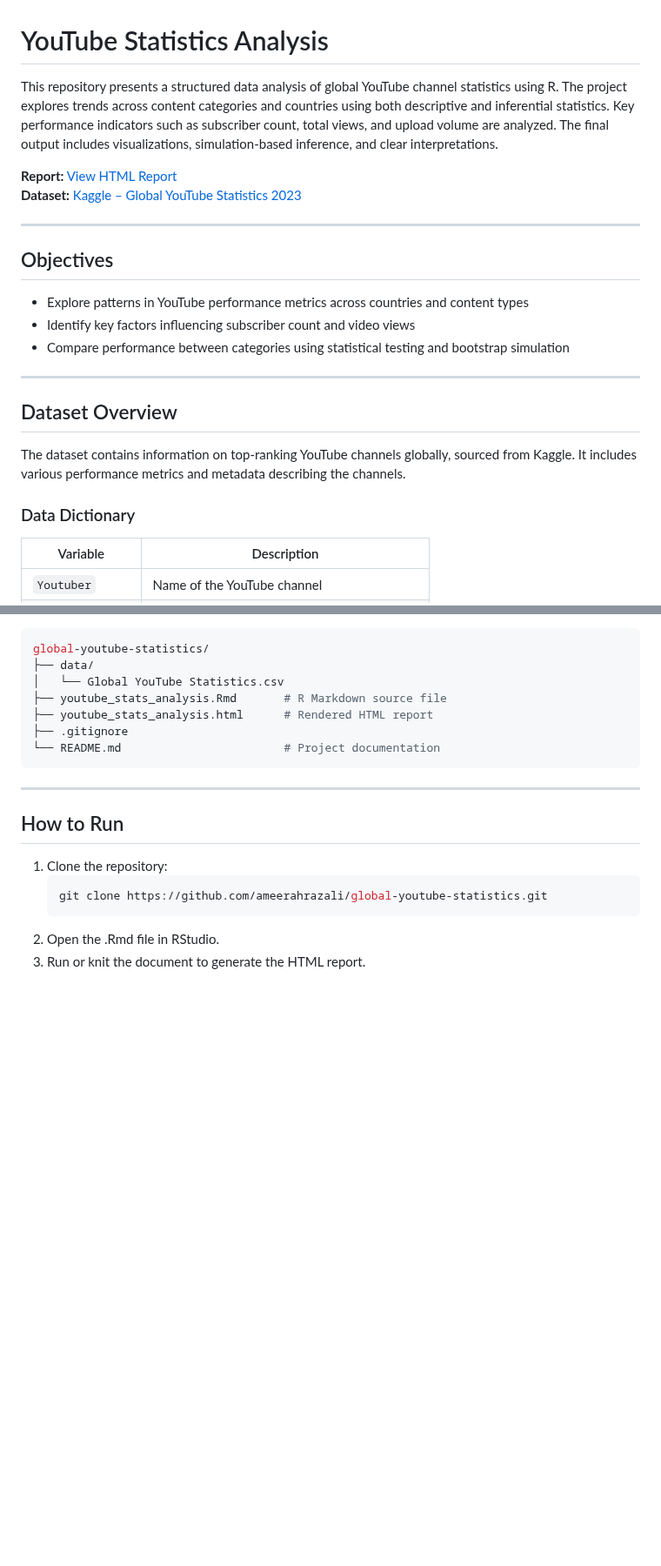
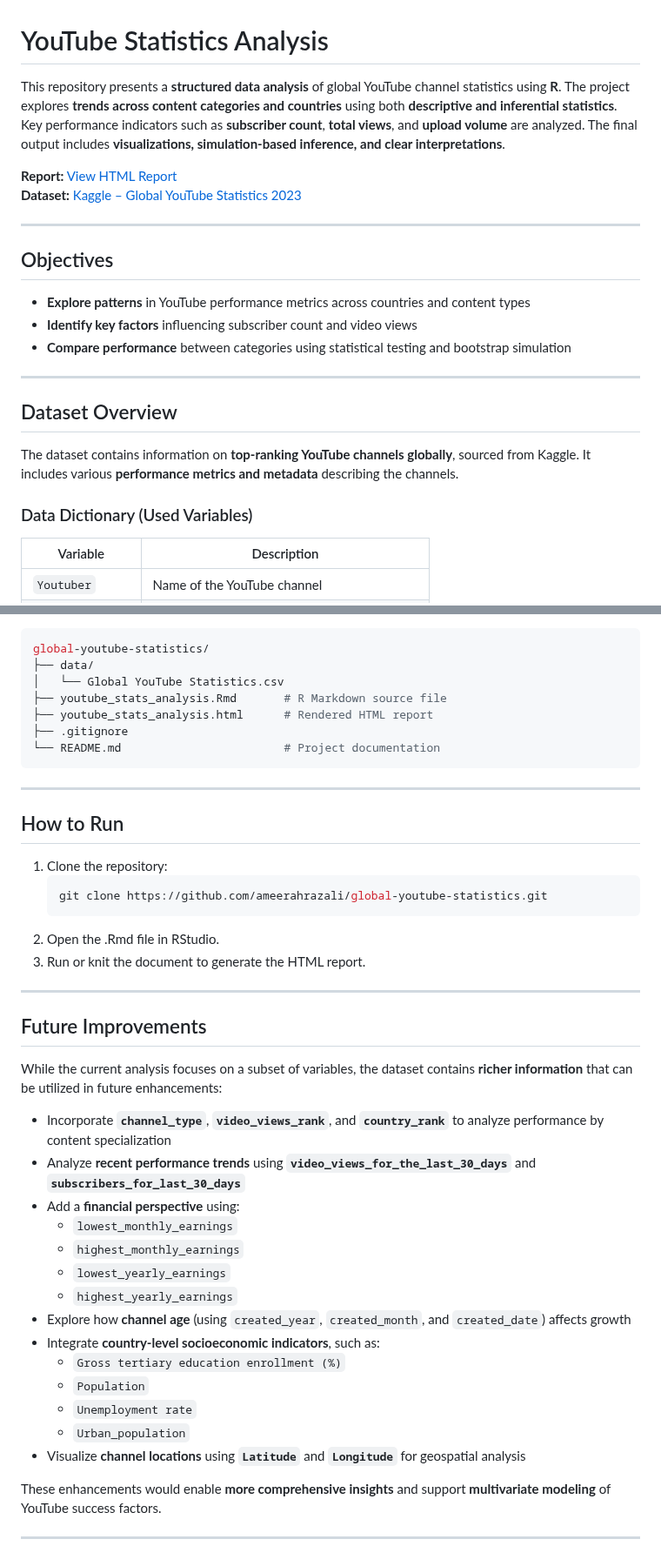
Before and after one commit to ameerahrazali/global-youtube-statistics, a Markdown page: README.md, 2 parts joined by grey strips. Shown at 87% size. Drawn GitHub-style; blank space fills up the shorter version.

````diff
--- a/README.md
+++ b/README.md
@@ -1,6 +1,6 @@
 # YouTube Statistics Analysis
 
-This repository presents a structured data analysis of global YouTube channel statistics using R. The project explores trends across content categories and countries using both descriptive and inferential statistics. Key performance indicators such as subscriber count, total views, and upload volume are analyzed. The final output includes visualizations, simulation-based inference, and clear interpretations.
+This repository presents a **structured data analysis** of global YouTube channel statistics using **R**. The project explores **trends across content categories and countries** using both **descriptive and inferential statistics**. Key performance indicators such as **subscriber count**, **total views**, and **upload volume** are analyzed. The final output includes **visualizations, simulation-based inference, and clear interpretations**.
 
 **Report:** [View HTML Report](https://ameerahrazali.github.io/pages/youtube_stats_analysis.html)
 **Dataset:** [Kaggle – Global YouTube Statistics 2023](https://www.kaggle.com/datasets/nelgiriyewithana/global-youtube-statistics-2023)
@@ -9,17 +9,17 @@ This repository presents a structured data analysis of global YouTube channel st
 
 ## Objectives
 
-- Explore patterns in YouTube performance metrics across countries and content types
-- Identify key factors influencing subscriber count and video views
-- Compare performance between categories using statistical testing and bootstrap simulation
+- **Explore patterns** in YouTube performance metrics across countries and content types
+- **Identify key factors** influencing subscriber count and video views
+- **Compare performance** between categories using statistical testing and bootstrap simulation
 
 ---
 
 ## Dataset Overview
 
-The dataset contains information on top-ranking YouTube channels globally, sourced from Kaggle. It includes various performance metrics and metadata describing the channels.
+The dataset contains information on **top-ranking YouTube channels globally**, sourced from Kaggle. It includes various **performance metrics and metadata** describing the channels.
 
-### Data Dictionary
+### Data Dictionary (Used Variables)
 
 | Variable         | Description                                                   |
 |------------------|---------------------------------------------------------------|
@@ -97,3 +97,28 @@ global-youtube-statistics/
    ```
 2. Open the .Rmd file in RStudio.
 3. Run or knit the document to generate the HTML report.
+
+---
+
+## Future Improvements
+
+While the current analysis focuses on a subset of variables, the dataset contains **richer information** that can be utilized in future enhancements:
+
+- Incorporate **`channel_type`**, **`video_views_rank`**, and **`country_rank`** to analyze performance by content specialization
+- Analyze **recent performance trends** using **`video_views_for_the_last_30_days`** and **`subscribers_for_last_30_days`**
+- Add a **financial perspective** using:
+  - `lowest_monthly_earnings`
+  - `highest_monthly_earnings`
+  - `lowest_yearly_earnings`
+  - `highest_yearly_earnings`
+- Explore how **channel age** (using `created_year`, `created_month`, and `created_date`) affects growth
+- Integrate **country-level socioeconomic indicators**, such as:
+  - `Gross tertiary education enrollment (%)`
+  - `Population`
+  - `Unemployment rate`
+  - `Urban_population`
+- Visualize **channel locations** using **`Latitude`** and **`Longitude`** for geospatial analysis
+
+These enhancements would enable **more comprehensive insights** and support **multivariate modeling** of YouTube success factors.
+
+---
````
Also changed, not shown: other parts of README.md (+8 -8 lines).
